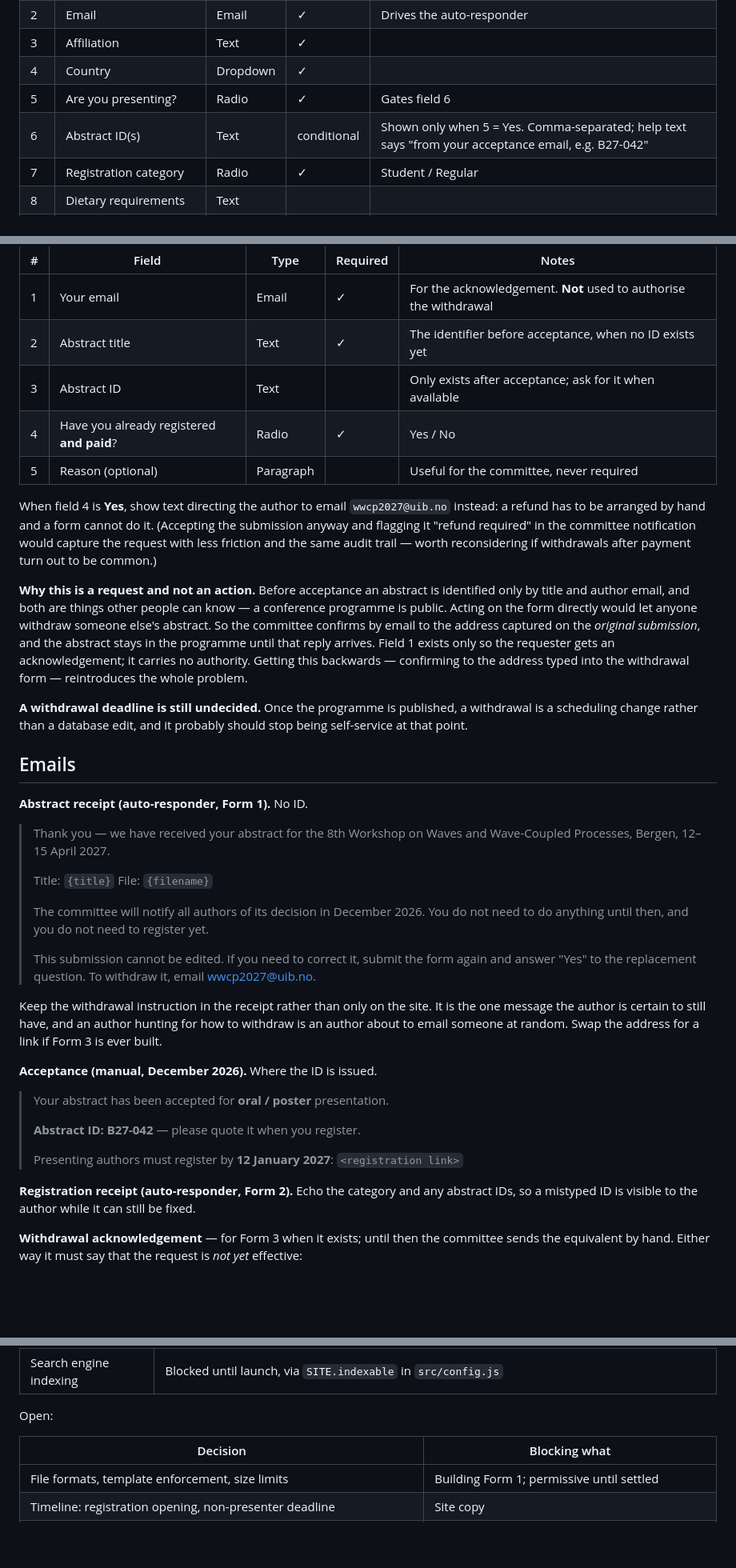
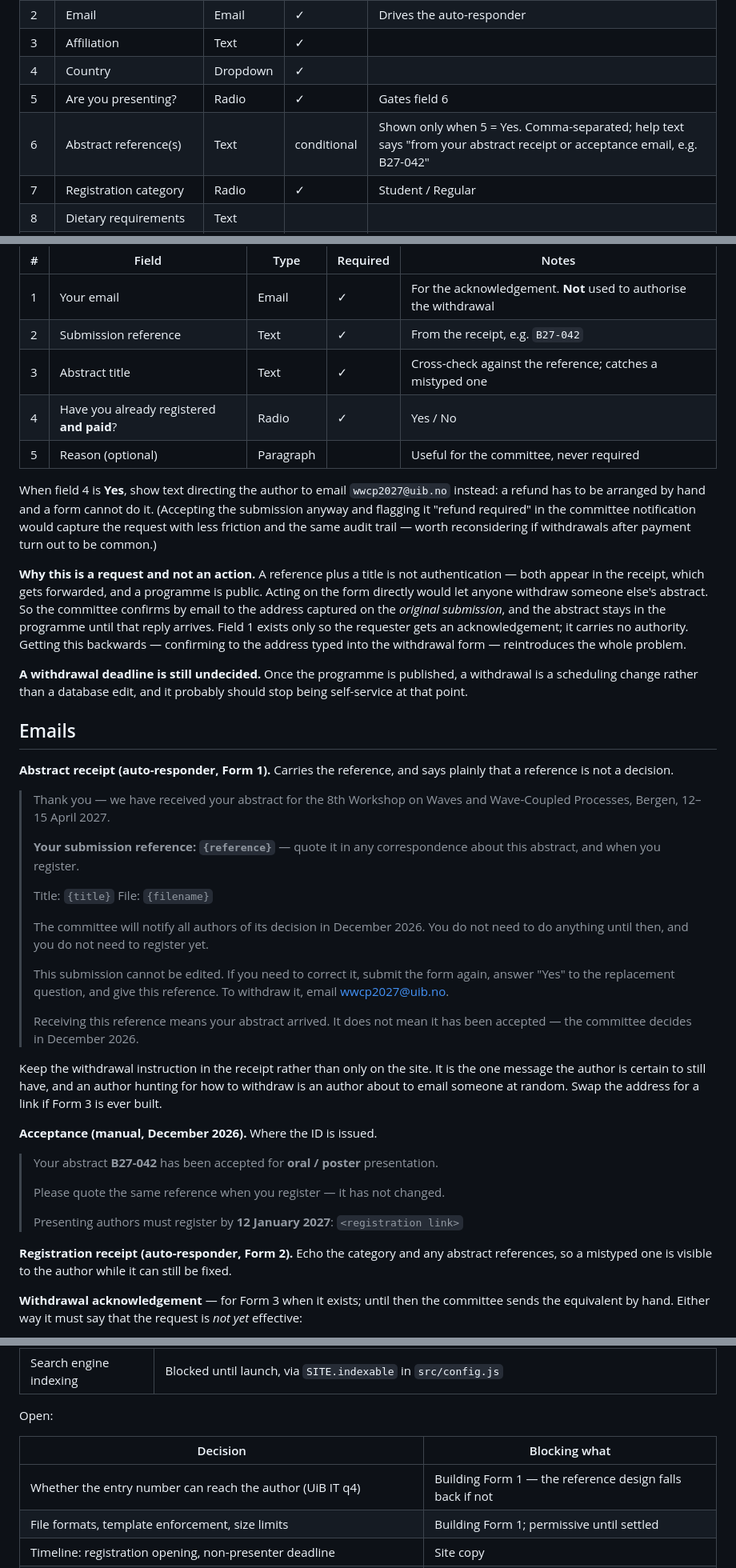
Before and after one commit to yliu-fort/wcb2026website, a Markdown page: docs/forms.md, 3 parts joined by grey strips. Shown at 80% size. GitHub-like rendering; blank space fills up the shorter version.

```diff
--- a/docs/forms.md
+++ b/docs/forms.md
@@ -127,7 +172,7 @@ the other, or submissions arrive tagged with a theme the site does not list.
 | 3 | Affiliation | Text | ✓ | |
 | 4 | Country | Dropdown | ✓ | |
 | 5 | Are you presenting? | Radio | ✓ | Gates field 6 |
-| 6 | Abstract ID(s) | Text | conditional | Shown only when 5 = Yes. Comma-separated; help text says "from your acceptance email, e.g. B27-042" |
+| 6 | Abstract reference(s) | Text | conditional | Shown only when 5 = Yes. Comma-separated; help text says "from your abstract receipt or acceptance email, e.g. B27-042" |
 | 7 | Registration category | Radio | ✓ | Student / Regular |
 | 8 | Dietary requirements | Text | | |
 | 9 | Accessibility requirements | Text | | |
@@ -169,8 +214,8 @@ confirmation step is the part that matters.
 | # | Field | Type | Required | Notes |
 |---|---|---|---|---|
 | 1 | Your email | Email | ✓ | For the acknowledgement. **Not** used to authorise the withdrawal |
-| 2 | Abstract title | Text | ✓ | The identifier before acceptance, when no ID exists yet |
-| 3 | Abstract ID | Text | | Only exists after acceptance; ask for it when available |
+| 2 | Submission reference | Text | ✓ | From the receipt, e.g. `B27-042` |
+| 3 | Abstract title | Text | ✓ | Cross-check against the reference; catches a mistyped one |
 | 4 | Have you already registered **and paid**? | Radio | ✓ | Yes / No |
 | 5 | Reason (optional) | Paragraph | | Useful for the committee, never required |
 
@@ -181,9 +226,9 @@ committee notification would capture the request with less friction and the same
 audit trail — worth reconsidering if withdrawals after payment turn out to be
 common.)
 
-**Why this is a request and not an action.** Before acceptance an abstract is
-identified only by title and author email, and both are things other people can
-know — a conference programme is public. Acting on the form directly would let
+**Why this is a request and not an action.** A reference plus a title is not
+authentication — both appear in the receipt, which gets forwarded, and a
+programme is public. Acting on the form directly would let
 anyone withdraw someone else's abstract. So the committee confirms by email to
 the address captured on the *original submission*, and the abstract stays in the
 programme until that reply arrives. Field 1 exists only so the requester gets an
@@ -196,10 +241,14 @@ should stop being self-service at that point.
 
 ## Emails
 
-**Abstract receipt (auto-responder, Form 1).** No ID.
+**Abstract receipt (auto-responder, Form 1).** Carries the reference, and says
+plainly that a reference is not a decision.
 
 > Thank you — we have received your abstract for the 8th Workshop on Waves and
 > Wave-Coupled Processes, Bergen, 12–15 April 2027.
+>
+> **Your submission reference: `{reference}`** — quote it in any correspondence
+> about this abstract, and when you register.
 >
 > Title: `{title}`
 > File: `{filename}`
@@ -208,8 +257,11 @@ should stop being self-service at that point.
 > not need to do anything until then, and you do not need to register yet.
 >
 > This submission cannot be edited. If you need to correct it, submit the form
-> again and answer "Yes" to the replacement question. To withdraw it, email
-> wwcp2027@uib.no.
+> again, answer "Yes" to the replacement question, and give this reference. To
+> withdraw it, email wwcp2027@uib.no.
+>
+> Receiving this reference means your abstract arrived. It does not mean it has
+> been accepted — the committee decides in December 2026.
 
 Keep the withdrawal instruction in the receipt rather than only on the site. It
 is the one message the author is certain to still have, and an author hunting
@@ -218,15 +270,16 @@ address for a link if Form 3 is ever built.
 
 **Acceptance (manual, December 2026).** Where the ID is issued.
 
-> Your abstract has been accepted for **oral / poster** presentation.
+> Your abstract **B27-042** has been accepted for **oral / poster**
+> presentation.
 >
-> **Abstract ID: B27-042** — please quote it when you register.
+> Please quote the same reference when you register — it has not changed.
 >
 > Presenting authors must register by **12 January 2027**: `<registration link>`
 
 **Registration receipt (auto-responder, Form 2).** Echo the category and any
-abstract IDs, so a mistyped ID is visible to the author while it can still be
-fixed.
+abstract references, so a mistyped one is visible to the author while it can
+still be fixed.
 
 **Withdrawal acknowledgement** — for Form 3 when it exists; until then the
 committee sends the equivalent by hand. Either way it must say that the request
@@ -328,6 +386,7 @@ Open:
 
 | Decision | Blocking what |
 |---|---|
+| Whether the entry number can reach the author (UiB IT q4) | Building Form 1 — the reference design falls back if not |
 | File formats, template enforcement, size limits | Building Form 1; permissive until settled |
 | Timeline: registration opening, non-presenter deadline | Site copy |
 | Fee model | Opening registration; **must be settled before December 2026** |
```
Also changed, not shown: other parts of docs/forms.md (+80 -30 lines).
